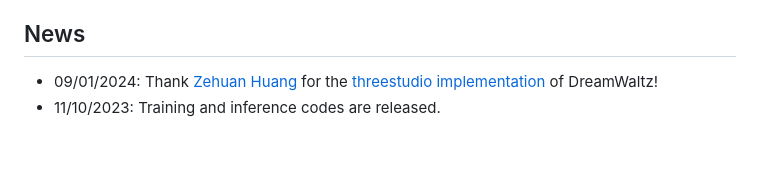
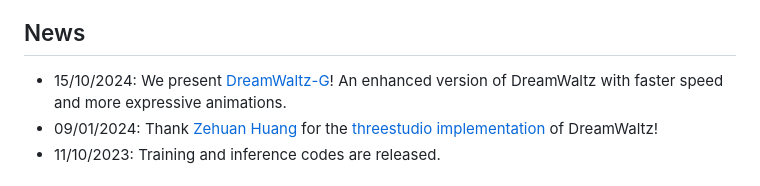
Before and after one commit to IDEA-Research/DreamWaltz, a Markdown page: README.md, the part around the change. GitHub-like rendering; blank space fills up the shorter version.

```diff
--- a/README.md
+++ b/README.md
@@ -12,6 +12,7 @@ This repository contains the official implementation of NeurIPS 2023 paper:
 > <sup>1</sup>International Digital Economy Academy &nbsp; <sup>2</sup>University of Science and Technology of China
 
 ## News
+- 15/10/2024: We present [DreamWaltz-G](https://yukun-huang.github.io/DreamWaltz-G/)! An enhanced version of DreamWaltz with faster speed and more expressive animations.
 - 09/01/2024: Thank [Zehuan Huang](https://github.com/huanngzh) for the [threestudio implementation](https://github.com/huanngzh/threestudio-dreamwaltz) of DreamWaltz!
 - 11/10/2023: Training and inference codes are released.
 
```
